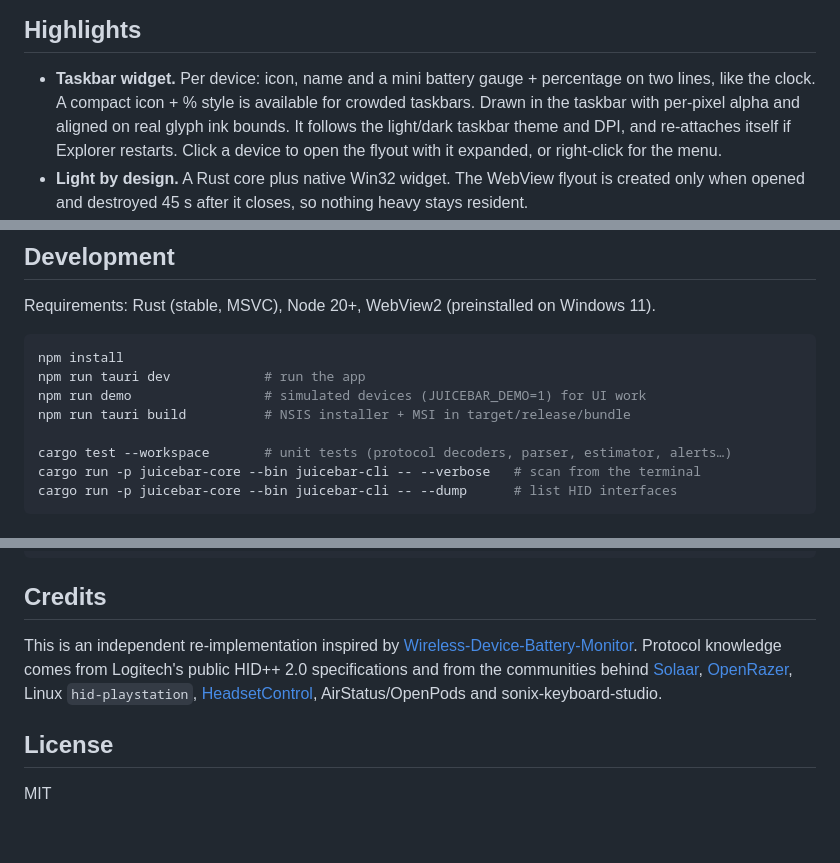
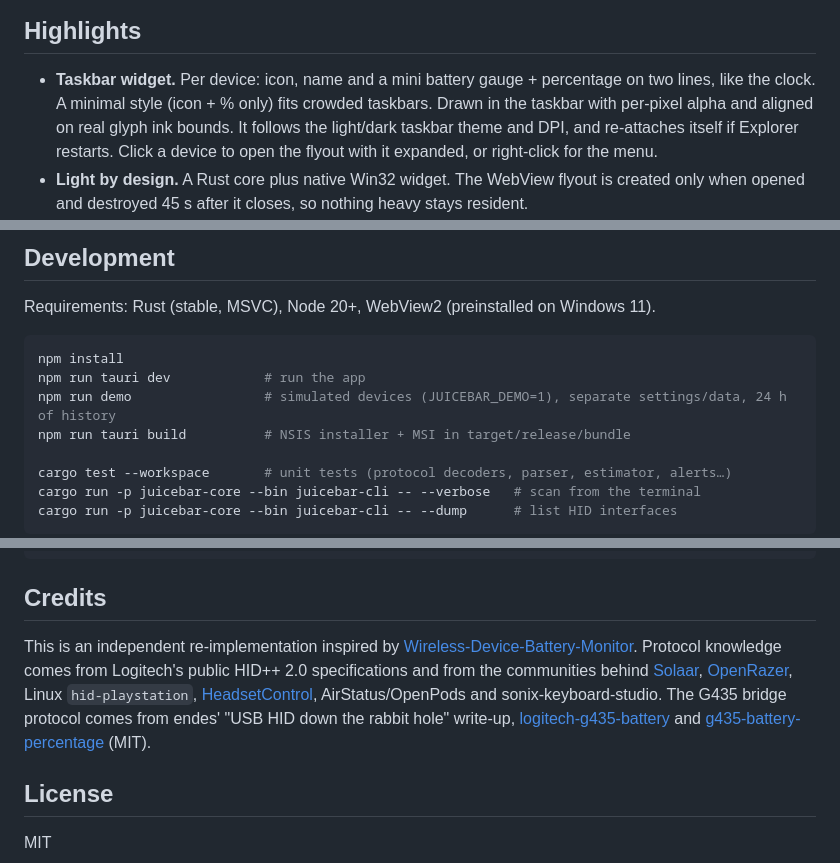
Before and after one commit to andrerafaelf/juicebar, a Markdown page: README.md, 3 parts joined by grey strips. GitHub-like rendering; blank space fills up the shorter version.

````diff
--- a/README.md
+++ b/README.md
@@ -22,7 +52,7 @@ Juicebar draws a small strip of icons and percentages **inside the taskbar**, ne
 
 ## Highlights
 
-- **Taskbar widget.** Per device: icon, name and a mini battery gauge + percentage on two lines, like the clock. A compact icon + % style is available for crowded taskbars. Drawn in the taskbar with per-pixel alpha and aligned on real glyph ink bounds. It follows the light/dark taskbar theme and DPI, and re-attaches itself if Explorer restarts. Click a device to open the flyout with it expanded, or right-click for the menu.
+- **Taskbar widget.** Per device: icon, name and a mini battery gauge + percentage on two lines, like the clock. A minimal style (icon + % only) fits crowded taskbars. Drawn in the taskbar with per-pixel alpha and aligned on real glyph ink bounds. It follows the light/dark taskbar theme and DPI, and re-attaches itself if Explorer restarts. Click a device to open the flyout with it expanded, or right-click for the menu.
 - **Light by design.** A Rust core plus native Win32 widget. The WebView flyout is created only when opened and destroyed 45 s after it closes, so nothing heavy stays resident.
 - **Many protocols, one model.** Vendor drivers, OS battery APIs, a generic HID report-descriptor parser and a HeadsetControl bridge all produce the same `Reading` type. Duplicate sightings of one device across sources are merged.
 - **Smart notifications.** Low-battery alerts use hysteresis, so a device hovering at the threshold won't spam. A "fully charged" notice tells you when to unplug.
@@ -118,7 +151,7 @@ Requirements: Rust (stable, MSVC), Node 20+, WebView2 (preinstalled on Windows 1
 ```bash
 npm install
 npm run tauri dev            # run the app
-npm run demo                 # simulated devices (JUICEBAR_DEMO=1) for UI work
+npm run demo                 # simulated devices (JUICEBAR_DEMO=1), separate settings/data, 24 h of history
 npm run tauri build          # NSIS installer + MSI in target/release/bundle
 
 cargo test --workspace       # unit tests (protocol decoders, parser, estimator, alerts…)
@@ -137,7 +170,7 @@ pub trait Provider {
 
 ## Credits
 
-This is an independent re-implementation inspired by [Wireless-Device-Battery-Monitor](https://github.com/krisgfx9/Wireless-Device-Battery-Monitor). Protocol knowledge comes from Logitech's public HID++ 2.0 specifications and from the communities behind [Solaar](https://github.com/pwr-Solaar/Solaar), [OpenRazer](https://github.com/openrazer/openrazer), Linux `hid-playstation`, [HeadsetControl](https://github.com/Sapd/HeadsetControl), AirStatus/OpenPods and sonix-keyboard-studio.
+This is an independent re-implementation inspired by [Wireless-Device-Battery-Monitor](https://github.com/krisgfx9/Wireless-Device-Battery-Monitor). Protocol knowledge comes from Logitech's public HID++ 2.0 specifications and from the communities behind [Solaar](https://github.com/pwr-Solaar/Solaar), [OpenRazer](https://github.com/openrazer/openrazer), Linux `hid-playstation`, [HeadsetControl](https://github.com/Sapd/HeadsetControl), AirStatus/OpenPods and sonix-keyboard-studio. The G435 bridge protocol comes from endes' "USB HID down the rabbit hole" write-up, [logitech-g435-battery](https://github.com/deddroid/logitech-g435-battery) and [g435-battery-percentage](https://github.com/portyporty/g435-battery-percentage) (MIT).
 
 ## License
 
````
Also changed, not shown: other parts of README.md (+42 -9 lines), docs/screenshots/flyout-expanded.png (added), docs/screenshots/flyout.png (added), docs/screenshots/hero.png (added), docs/screenshots/settings.png (added), docs/screenshots/widget-compact.png (added), docs/screenshots/widget-detailed.png (added).
